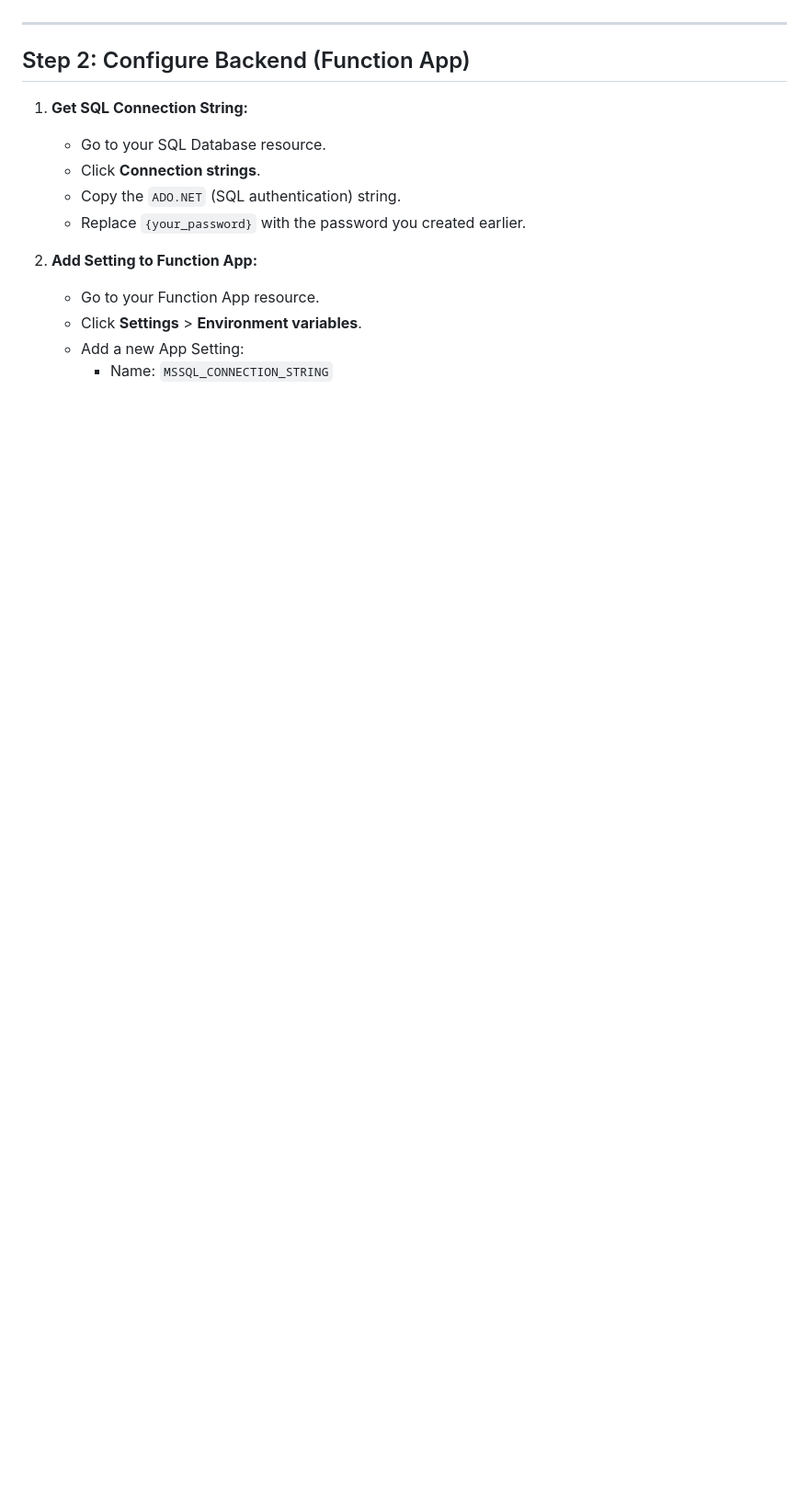
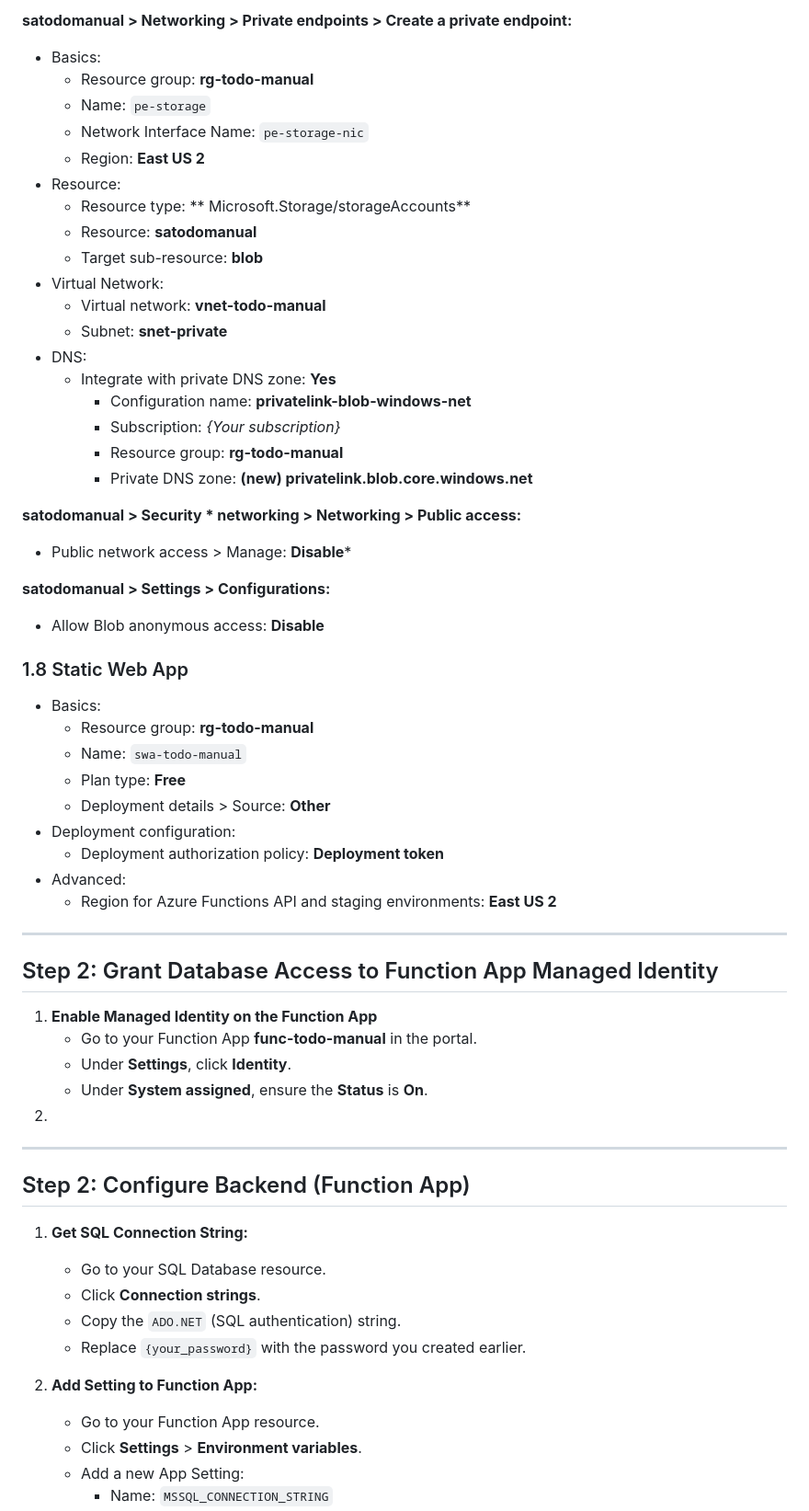
Before and after one commit to nghiapham1224/azure-todo-app, a Markdown page: README.md, the part around one of its changes. Shown at 92% size. Rendered like a GitHub page; blank space fills up the shorter version.

```diff
--- a/README.md
+++ b/README.md
@@ -73,3 +150,50 @@ This provides the private network layer and connectivity for your app components
+**satodomanual > Networking > Private endpoints > Create a private endpoint:**
+* Basics:
+	* Resource group: **rg-todo-manual**
+	* Name: `pe-storage`
+	* Network Interface Name:  `pe-storage-nic`
+	* Region: **East US 2**
+* Resource:
+	* Resource type: **  Microsoft.Storage/storageAccounts**
+	* Resource: **satodomanual**
+	* Target sub-resource: **blob**
+* Virtual Network:
+	* Virtual network: **vnet-todo-manual**
+	* Subnet: **snet-private**
+* DNS:
+	* Integrate with private DNS zone: **Yes**
+		* Configuration name: **privatelink-blob-windows-net**
+		* Subscription: *{Your subscription}*
+		* Resource group: **rg-todo-manual**
+		* Private DNS zone: **(new) privatelink.blob.core.windows.net**
+
+**satodomanual > Security * networking > Networking > Public access:**
+* Public network access > Manage: **Disable***
+
+**satodomanual > Settings > Configurations:**
+* Allow Blob anonymous access: **Disable**
+
+### 1.8 Static Web App
+
+* Basics:
+	* Resource group: **rg-todo-manual**
+	* Name: `swa-todo-manual`
+	* Plan type: **Free**
+	* Deployment details > Source: **Other**
+* Deployment configuration:
+	* Deployment authorization policy: **Deployment token**
+* Advanced:
+	* Region for Azure Functions API and staging environments: **East US 2**
+
+---
+
+## Step 2: Grant Database Access to Function App Managed Identity
+
+1. **Enable Managed Identity on the Function App**
+	* Go to your Function App **func-todo-manual** in the portal.
+	* Under **Settings**, click **Identity**.
+	* Under **System assigned**, ensure the **Status** is **On**.
+2.
 
 ---
 
```
Also changed, not shown: other parts of README.md (+103 -26 lines).
